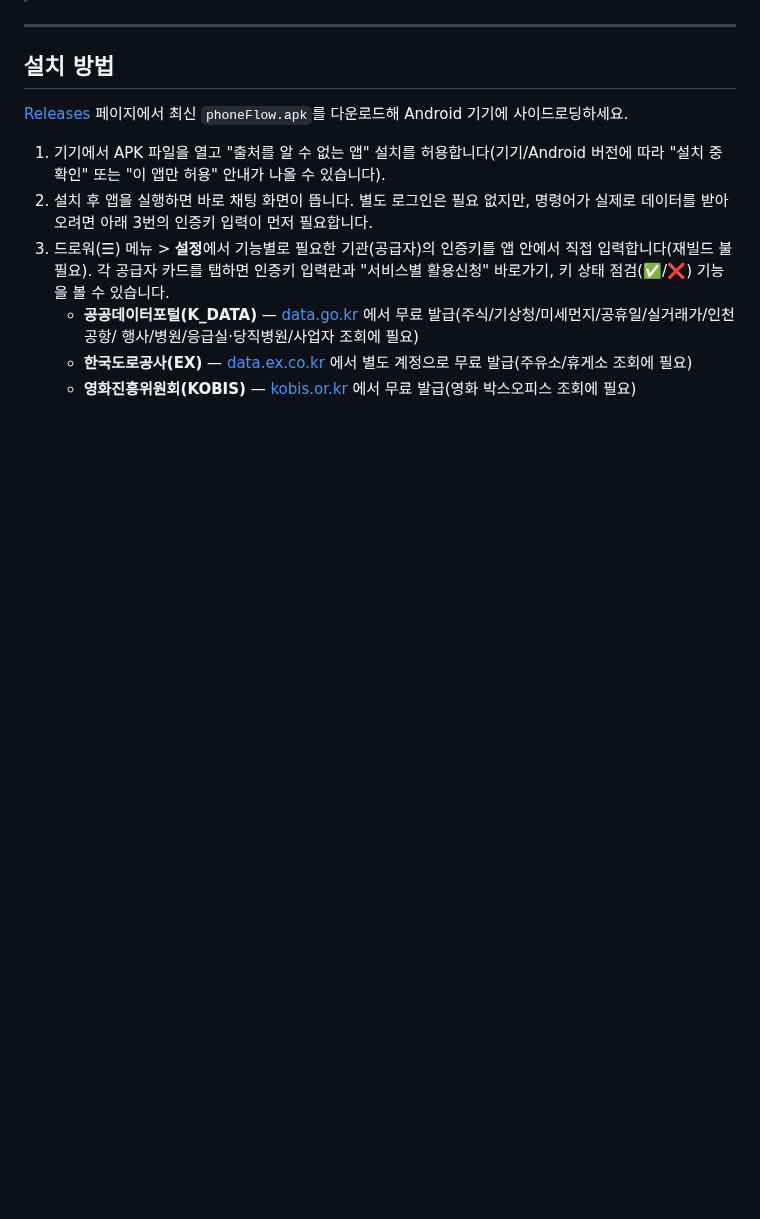
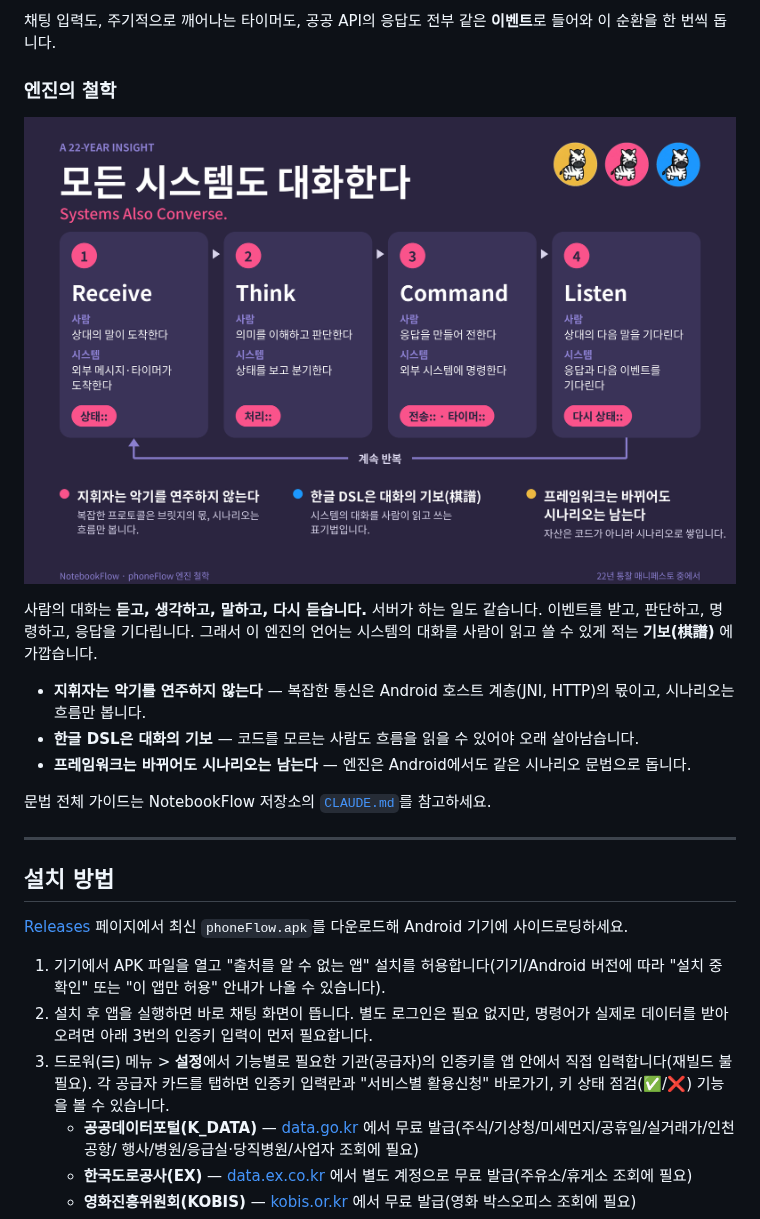
Before and after one commit to dorafather/phoneFlow, a Markdown page: README.md, the part around one of its changes. Drawn GitHub-style; pictures changed too: assets/dsl_philosophy.png (added); blank space fills up the shorter version.

```diff
--- a/README.md
+++ b/README.md
@@ -75,3 +114,23 @@ C++ Flow DSL 엔진(`libUtil`)을 JNI로 그대로 품고 있는 Android
+채팅 입력도, 주기적으로 깨어나는 타이머도, 공공 API의 응답도 전부 같은 **이벤트**로 들어와
+이 순환을 한 번씩 돕니다.
+
+### 엔진의 철학
+
+<p align="center">
+  <img src="assets/dsl_philosophy.png" width="820" alt="모든 시스템도 대화한다: Receive, Think, Command, Listen 네 단계와 세 가지 원칙"/>
+</p>
+
+사람의 대화는 **듣고, 생각하고, 말하고, 다시 듣습니다.** 서버가 하는 일도 같습니다.
+이벤트를 받고, 판단하고, 명령하고, 응답을 기다립니다. 그래서 이 엔진의 언어는
+시스템의 대화를 사람이 읽고 쓸 수 있게 적는 **기보(棋譜)** 에 가깝습니다.
+
+- **지휘자는 악기를 연주하지 않는다** — 복잡한 통신은 Android 호스트 계층(JNI, HTTP)의 몫이고,
+  시나리오는 흐름만 봅니다.
+- **한글 DSL은 대화의 기보** — 코드를 모르는 사람도 흐름을 읽을 수 있어야 오래 살아남습니다.
+- **프레임워크는 바뀌어도 시나리오는 남는다** — 엔진은 Android에서도 같은 시나리오 문법으로 돕니다.
+
+문법 전체 가이드는 NotebookFlow 저장소의
+[`CLAUDE.md`](https://github.com/dorafather/NotebookFlow/blob/main/CLAUDE.md)를 참고하세요.
 
 ---
 
```
Also changed, not shown: other parts of README.md (+60 -17 lines), assets/dsl_scenario.jpg (added).
